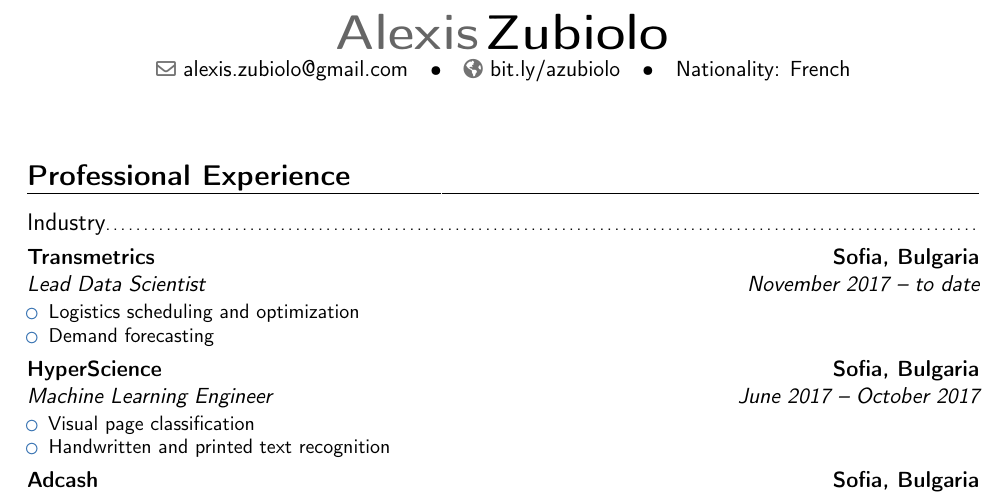
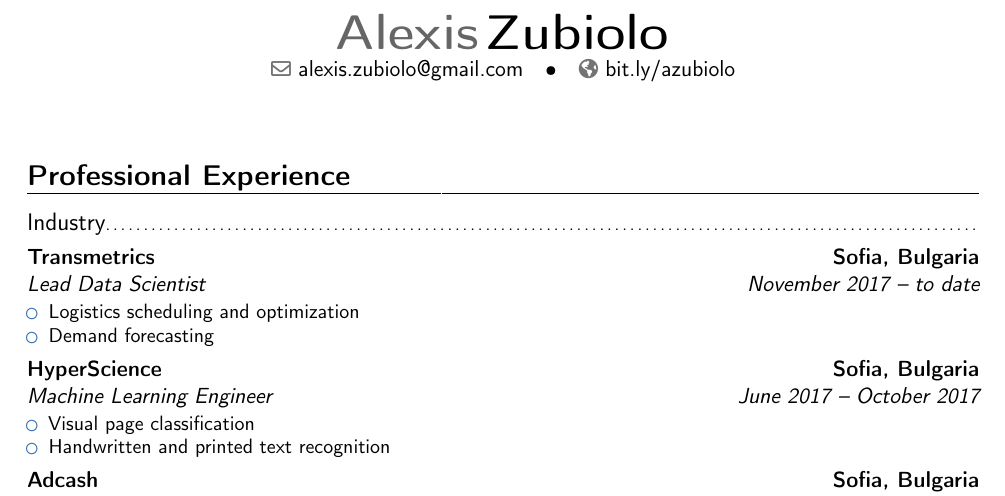
Before and after one commit to azubiolo/cv, a LaTeX CV (cv_alexis_zubiolo.tex): part of page 1 of 2, cut so that both start at the same text. Compiled offline with pdfLaTeX.

Commit message:
remove nationality

```diff
--- a/cv_alexis_zubiolo.tex
+++ b/cv_alexis_zubiolo.tex
@@ -30,7 +30,6 @@
 \name{Alexis}{Zubiolo}
 \email{alexis.zubiolo@gmail.com}
 \homepage{bit.ly/azubiolo}
-\extrainfo{Nationality: French}
 
 %----------------------------------------------------------------------------------
 %            content
```
